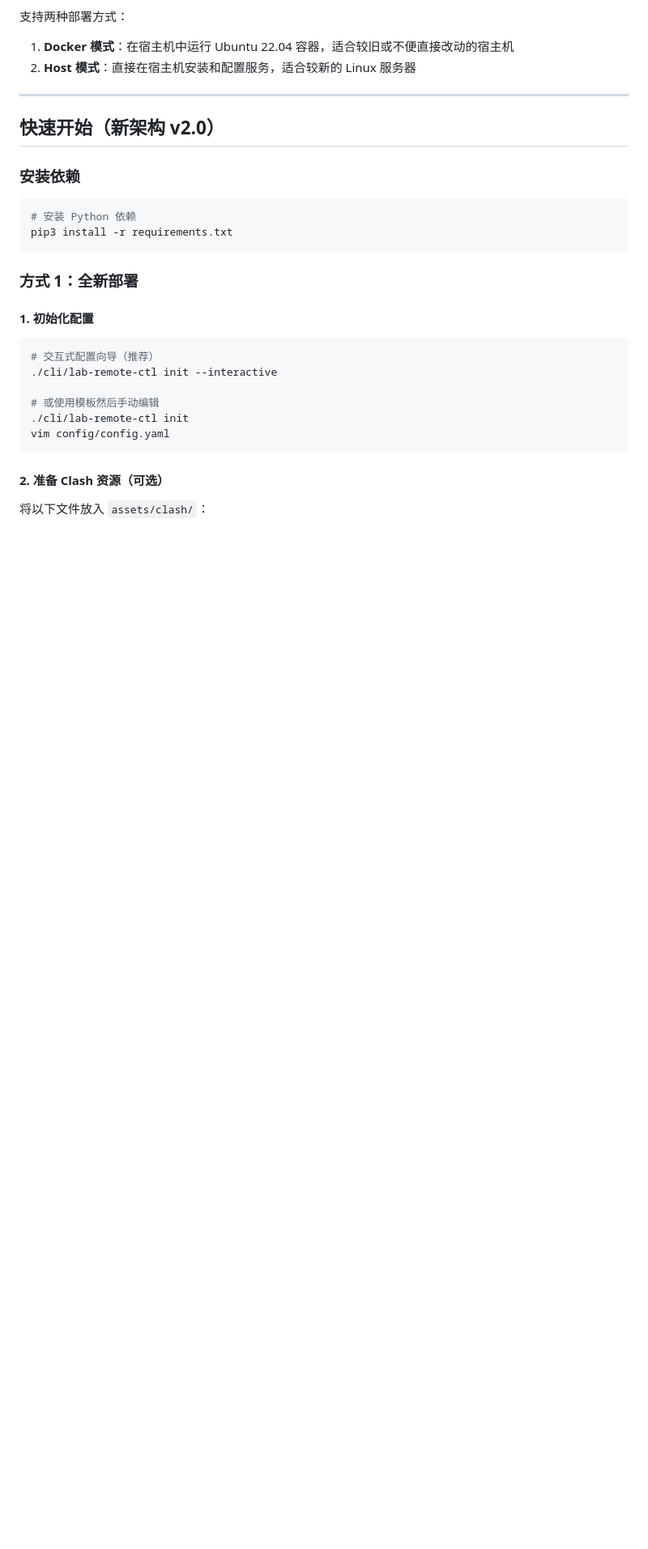
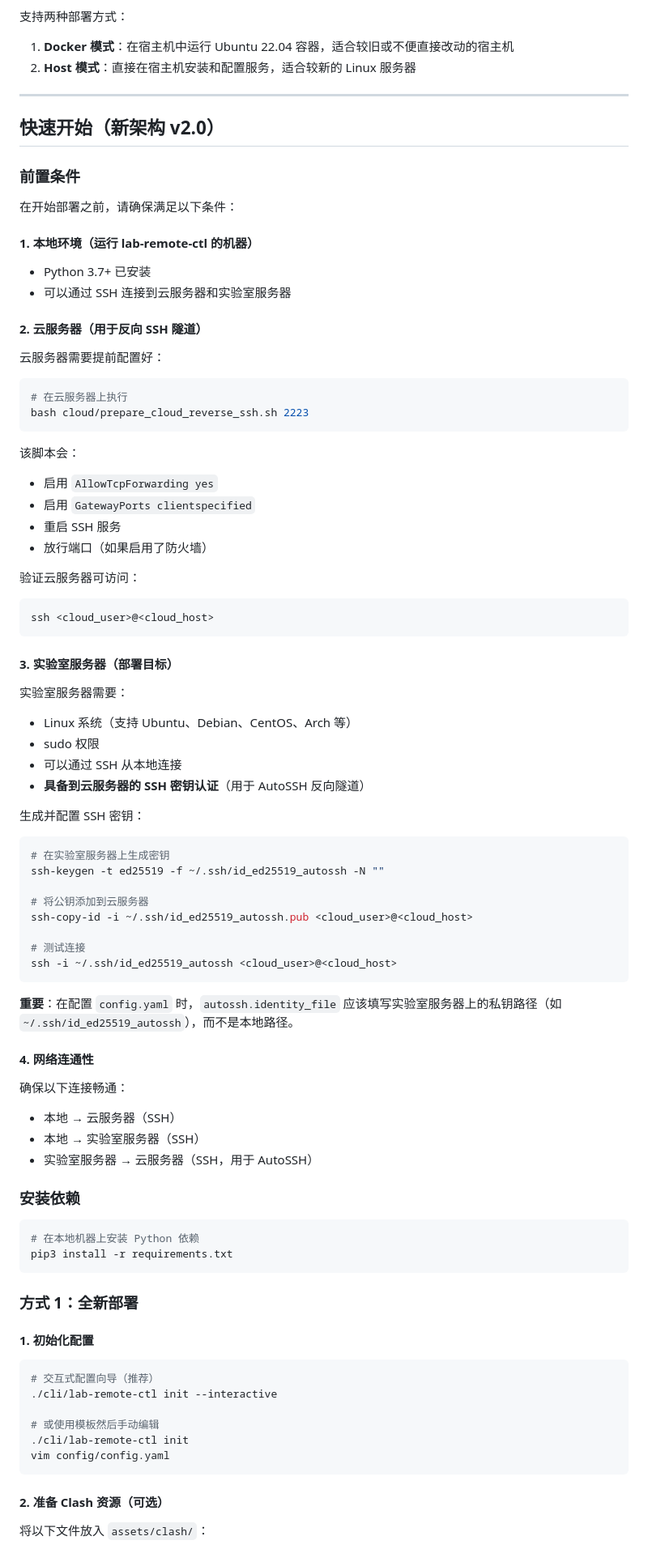
Before and after one commit to mononihgt/lab-remote-bootstrap, a Markdown page: README.md, the part around one of its changes. Shown at 81% size. Drawn GitHub-style; blank space fills up the shorter version.

````diff
--- a/README.md
+++ b/README.md
@@ -30,10 +30,68 @@
 
 ## 快速开始（新架构 v2.0）
 
+### 前置条件
+
+在开始部署之前，请确保满足以下条件：
+
+#### 1. 本地环境（运行 lab-remote-ctl 的机器）
+
+- Python 3.7+ 已安装
+- 可以通过 SSH 连接到云服务器和实验室服务器
+
+#### 2. 云服务器（用于反向 SSH 隧道）
+
+云服务器需要提前配置好：
+
+```bash
+# 在云服务器上执行
+bash cloud/prepare_cloud_reverse_ssh.sh 2223
+```
+
+该脚本会：
+- 启用 `AllowTcpForwarding yes`
+- 启用 `GatewayPorts clientspecified`
+- 重启 SSH 服务
+- 放行端口（如果启用了防火墙）
+
+验证云服务器可访问：
+```bash
+ssh <cloud_user>@<cloud_host>
+```
+
+#### 3. 实验室服务器（部署目标）
+
+实验室服务器需要：
+- Linux 系统（支持 Ubuntu、Debian、CentOS、Arch 等）
+- sudo 权限
+- 可以通过 SSH 从本地连接
+- **具备到云服务器的 SSH 密钥认证**（用于 AutoSSH 反向隧道）
+
+生成并配置 SSH 密钥：
+```bash
+# 在实验室服务器上生成密钥
+ssh-keygen -t ed25519 -f ~/.ssh/id_ed25519_autossh -N ""
+
+# 将公钥添加到云服务器
+ssh-copy-id -i ~/.ssh/id_ed25519_autossh.pub <cloud_user>@<cloud_host>
+
+# 测试连接
+ssh -i ~/.ssh/id_ed25519_autossh <cloud_user>@<cloud_host>
+```
+
+**重要**：在配置 `config.yaml` 时，`autossh.identity_file` 应该填写实验室服务器上的私钥路径（如 `~/.ssh/id_ed25519_autossh`），而不是本地路径。
+
+#### 4. 网络连通性
+
+确保以下连接畅通：
+- 本地 → 云服务器（SSH）
+- 本地 → 实验室服务器（SSH）
+- 实验室服务器 → 云服务器（SSH，用于 AutoSSH）
+
 ### 安装依赖
 
 ```bash
-# 安装 Python 依赖
+# 在本地机器上安装 Python 依赖
 pip3 install -r requirements.txt
 ```
 
````
Also changed, not shown: other parts of README.md (+44 -0 lines).
